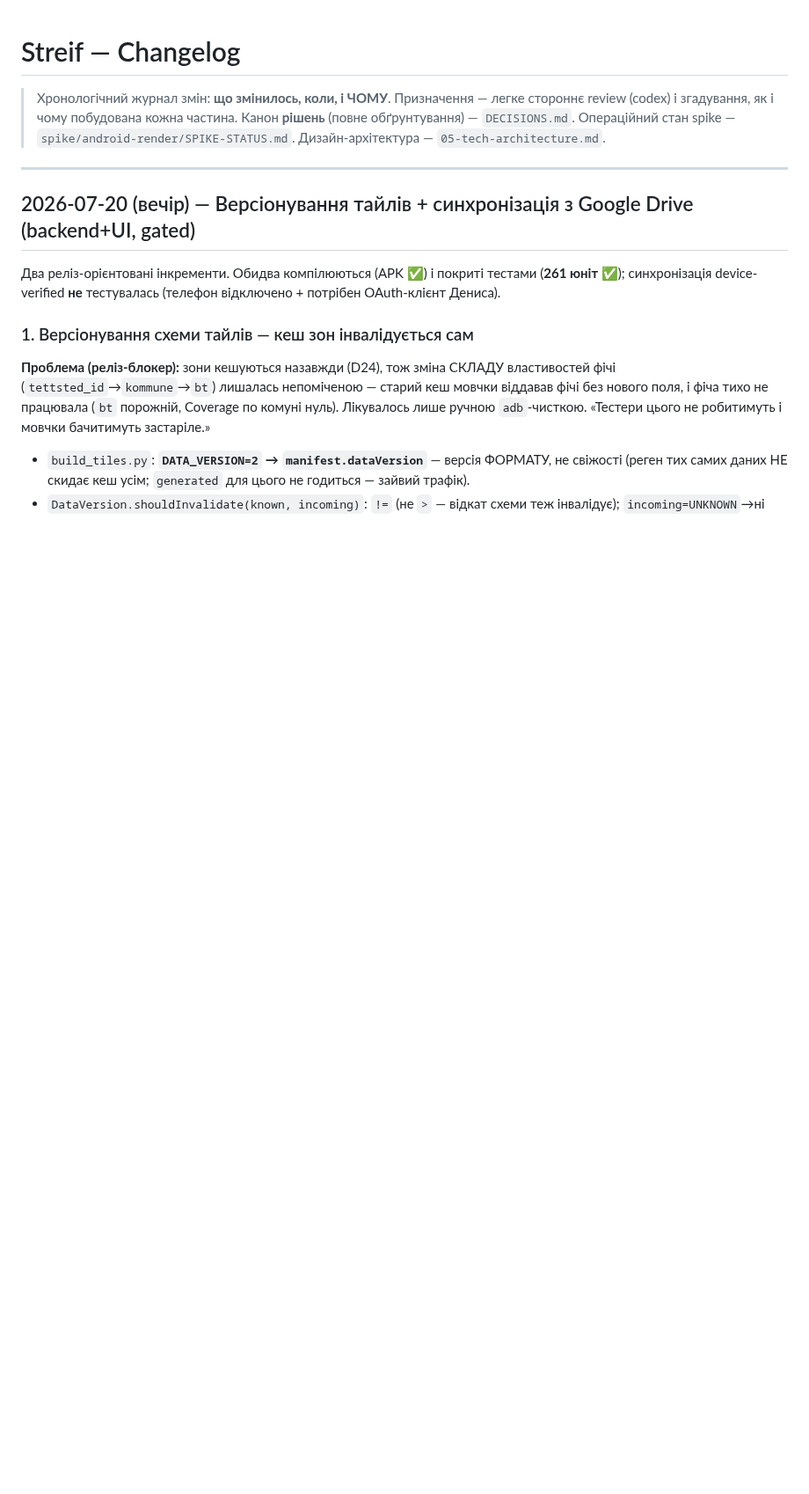
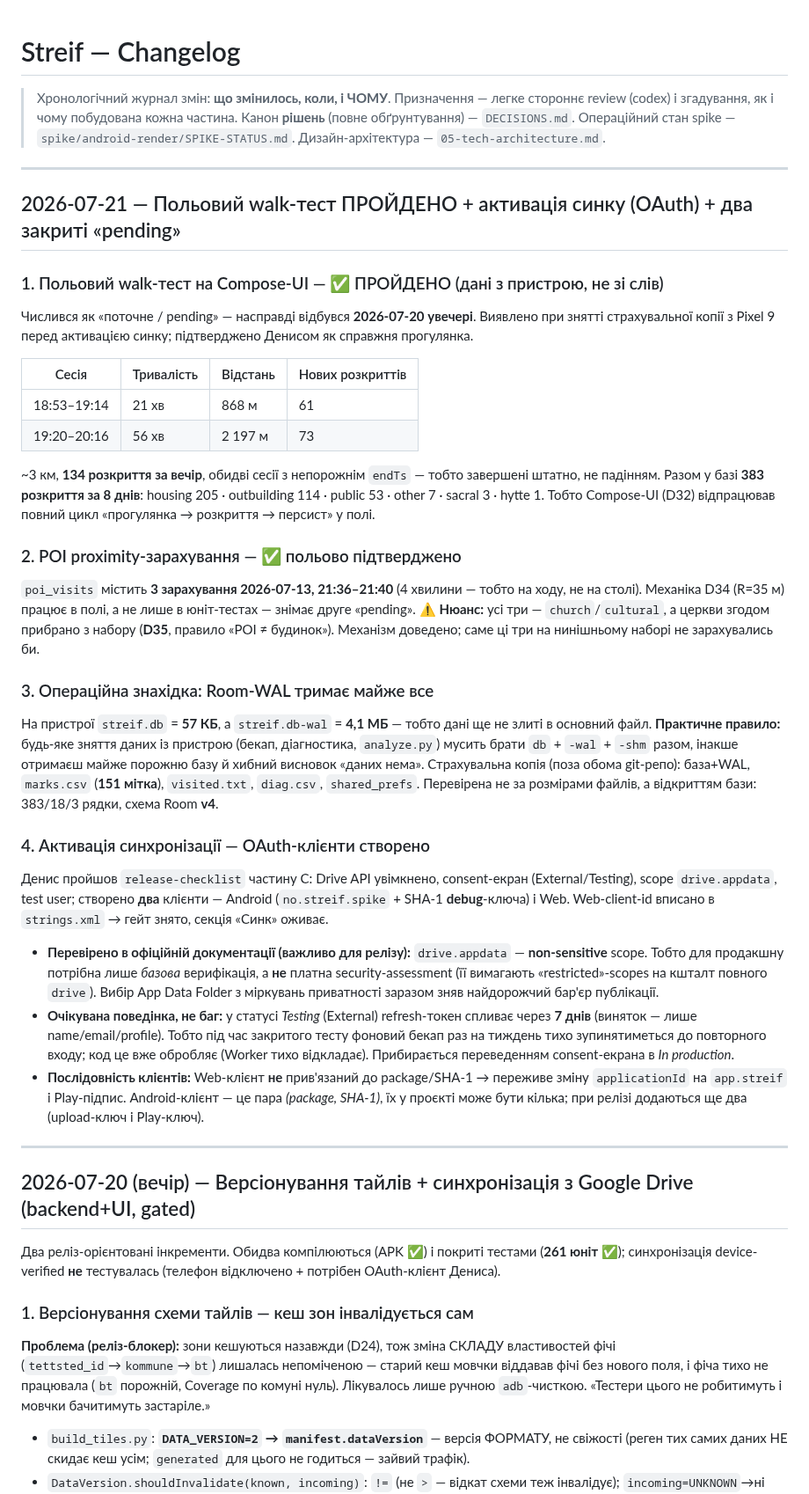
Before and after one commit to semden-info/streif-docs, a Markdown page: docs/CHANGELOG.md, the part around the change. Shown at 88% size. Drawn GitHub-style; blank space fills up the shorter version.

Commit message:
docs: walk-тест Compose-UI ПРОЙДЕНО + POI-зарахування польово підтверджено
Знято два «pending», які насправді вже закриті — виявлено при знятті
страхувальної копії з Pixel 9, підтверджено Денисом.

- Польовий walk-тест Compose-UI ✅ 2026-07-20: дві сесії (868 м/61 нове +
  2197 м/73 нових) = ~3 км і 134 розкриття за вечір, обидві з непорожнім
  endTs (завершені штатно, не падінням). Усього 383 розкриття за 8 днів.
- POI proximity-зарахування ✅ польово: 3 зарахування 2026-07-13 за 4 хв
  (тобто на ходу). Нюанс зафіксовано: усі три — church/cultural, згодом
  прибрані з набору (D35), тож механізм доведено, але саме ці на нинішньому
  наборі не зарахувались би.
- Операційне правило: Room-WAL тримав майже все (db 57 КБ vs wal 4,1 МБ) →
  будь-яке зняття даних із пристрою мусить брати db+wal+shm разом.
- Активація синку: OAuth-клієнти створено, client-id вписано. Звірено з
  офіційною документацією: drive.appdata — non-sensitive scope (для продакшну
  лише базова верифікація, без платної security-assessment); у статусі
  Testing refresh-токен живе 7 днів — очікувано, не баг.

Co-Authored-By: Claude Opus 4.8 <noreply@anthropic.com>

```diff
--- a/docs/CHANGELOG.md
+++ b/docs/CHANGELOG.md
@@ -4,6 +4,52 @@
 > review (codex) і згадування, як і чому побудована кожна частина.
 > Канон **рішень** (повне обґрунтування) — `DECISIONS.md`. Операційний стан spike —
 > `spike/android-render/SPIKE-STATUS.md`. Дизайн-архітектура — `05-tech-architecture.md`.
+
+---
+
+## 2026-07-21 — Польовий walk-тест ПРОЙДЕНО + активація синку (OAuth) + два закриті «pending»
+
+### 1. Польовий walk-тест на Compose-UI — ✅ ПРОЙДЕНО (дані з пристрою, не зі слів)
+Числився як «поточне / pending» — насправді відбувся **2026-07-20 увечері**. Виявлено при знятті
+страхувальної копії з Pixel 9 перед активацією синку; підтверджено Денисом як справжня прогулянка.
+
+| Сесія | Тривалість | Відстань | Нових розкриттів |
+|---|---|---|---|
+| 18:53–19:14 | 21 хв | 868 м | 61 |
+| 19:20–20:16 | 56 хв | 2 197 м | 73 |
+
+~3 км, **134 розкриття за вечір**, обидві сесії з непорожнім `endTs` — тобто завершені штатно, не падінням.
+Разом у базі **383 розкриття за 8 днів**: housing 205 · outbuilding 114 · public 53 · other 7 · sacral 3 ·
+hytte 1. Тобто Compose-UI (D32) відпрацював повний цикл «прогулянка → розкриття → персист» у полі.
+
+### 2. POI proximity-зарахування — ✅ польово підтверджено
+`poi_visits` містить **3 зарахування 2026-07-13, 21:36–21:40** (4 хвилини — тобто на ходу, не на столі).
+Механіка D34 (R=35 м) працює в полі, а не лише в юніт-тестах — знімає друге «pending».
+⚠️ **Нюанс:** усі три — `church`/`cultural`, а церкви згодом прибрано з набору (**D35**, правило
+«POI ≠ будинок»). Механізм доведено; саме ці три на нинішньому наборі не зарахувались би.
+
+### 3. Операційна знахідка: Room-WAL тримає майже все
+На пристрої `streif.db` = **57 КБ**, а `streif.db-wal` = **4,1 МБ** — тобто дані ще не злиті в основний файл.
+**Практичне правило:** будь-яке зняття даних із пристрою (бекап, діагностика, `analyze.py`) мусить брати
+`db` + `-wal` + `-shm` разом, інакше отримаєш майже порожню базу й хибний висновок «даних нема».
+Страхувальна копія (поза обома git-репо): база+WAL, `marks.csv` (**151 мітка**), `visited.txt`, `diag.csv`,
+`shared_prefs`. Перевірена не за розмірами файлів, а відкриттям бази: 383/18/3 рядки, схема Room **v4**.
+
+### 4. Активація синхронізації — OAuth-клієнти створено
+Денис пройшов `release-checklist` частину C: Drive API увімкнено, consent-екран (External/Testing),
+scope `drive.appdata`, test user; створено **два** клієнти — Android (`no.streif.spike` + SHA-1
+**debug**-ключа) і Web. Web-client-id вписано в `strings.xml` → гейт знято, секція «Синк» оживає.
+- **Перевірено в офіційній документації (важливо для релізу):** `drive.appdata` — **non-sensitive** scope.
+  Тобто для продакшну потрібна лише *базова* верифікація, а **не** платна security-assessment (її вимагають
+  «restricted»-scopes на кшталт повного `drive`). Вибір App Data Folder з міркувань приватності заразом
+  зняв найдорожчий бар'єр публікації.
+- **Очікувана поведінка, не баг:** у статусі *Testing* (External) refresh-токен спливає через **7 днів**
+  (виняток — лише name/email/profile). Тобто під час закритого тесту фоновий бекап раз на тиждень тихо
+  зупинятиметься до повторного входу; код це вже обробляє (Worker тихо відкладає). Прибирається переведенням
+  consent-екрана в *In production*.
+- **Послідовність клієнтів:** Web-клієнт **не** прив'язаний до package/SHA-1 → переживе зміну
+  `applicationId` на `app.streif` і Play-підпис. Android-клієнт — це пара *(package, SHA-1)*, їх у проєкті
+  може бути кілька; при релізі додаються ще два (upload-ключ і Play-ключ).
 
 ---
 
```
Also changed, not shown: AGENTS.md (+4 -4 lines).
